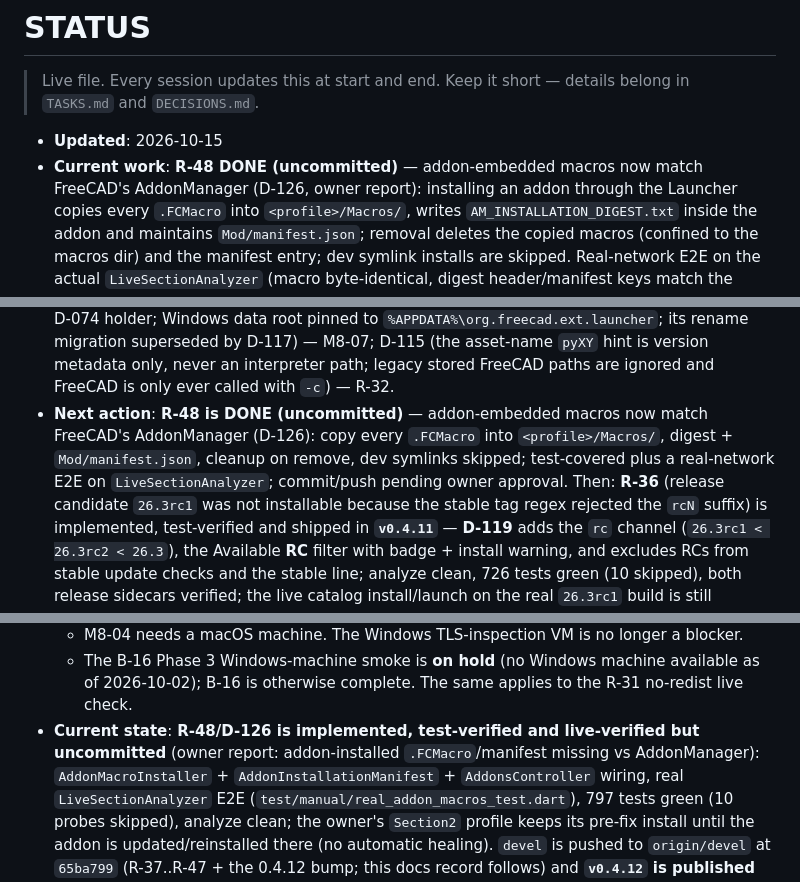
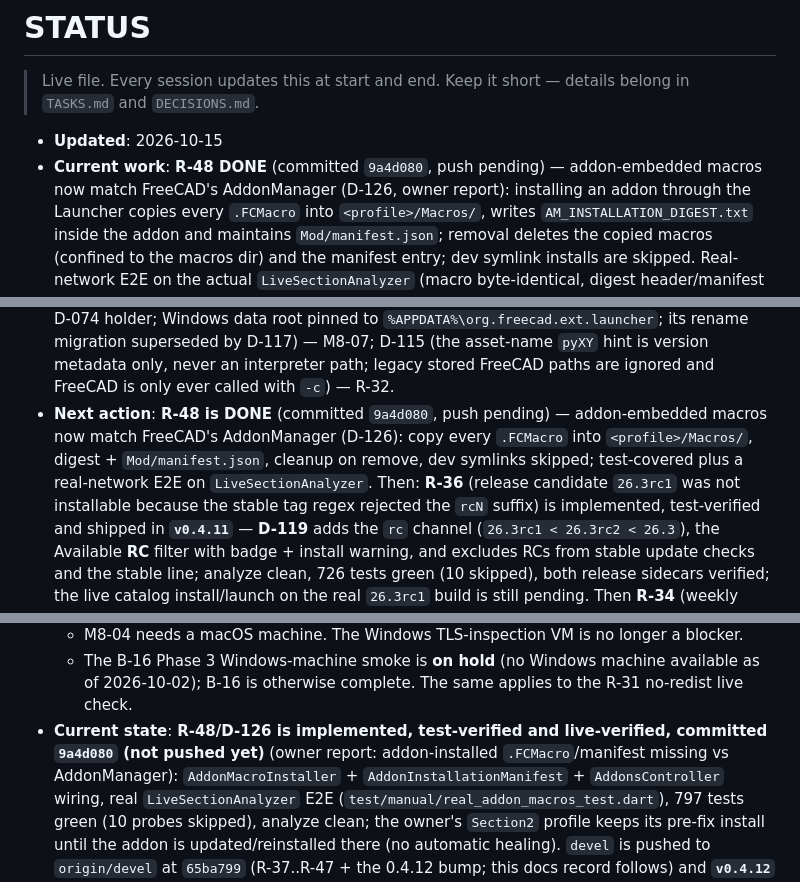
Before and after one commit to mnesarco/FreeCAD-Launcher, a Markdown page: docs/impl/STATUS.md, 3 parts joined by grey strips. Rendered like a GitHub page.

Commit message:
docs: record the R-48 commit SHA [R-48]

```diff
--- a/docs/impl/STATUS.md
+++ b/docs/impl/STATUS.md
@@ -4,7 +4,7 @@
 > `TASKS.md` and `DECISIONS.md`.
 
 - **Updated**: 2026-10-15
-- **Current work**: **R-48 DONE (uncommitted)** — addon-embedded macros now match FreeCAD's
+- **Current work**: **R-48 DONE** (committed `9a4d080`, push pending) — addon-embedded macros now match FreeCAD's
   AddonManager (D-126, owner report): installing an addon through the Launcher copies every
   `.FCMacro` into `<profile>/Macros/`, writes `AM_INSTALLATION_DIGEST.txt` inside the addon and
   maintains `Mod/manifest.json`; removal deletes the copied macros (confined to the macros dir)
@@ -55,10 +55,10 @@
   `%APPDATA%\org.freecad.ext.launcher`; its rename migration superseded by D-117) — M8-07; D-115
   (the asset-name `pyXY` hint is version metadata only, never an interpreter path; legacy stored
   FreeCAD paths are ignored and FreeCAD is only ever called with `-c`) — R-32.
-- **Next action**: **R-48 is DONE (uncommitted)** — addon-embedded macros now match FreeCAD's
-  AddonManager (D-126): copy every `.FCMacro` into `<profile>/Macros/`, digest +
-  `Mod/manifest.json`, cleanup on remove, dev symlinks skipped; test-covered plus a real-network
-  E2E on `LiveSectionAnalyzer`; commit/push pending owner approval. Then: **R-36** (release candidate `26.3rc1` was not installable because the stable
+- **Next action**: **R-48 is DONE** (committed `9a4d080`, push pending) — addon-embedded macros
+  now match FreeCAD's AddonManager (D-126): copy every `.FCMacro` into `<profile>/Macros/`,
+  digest + `Mod/manifest.json`, cleanup on remove, dev symlinks skipped; test-covered plus a
+  real-network E2E on `LiveSectionAnalyzer`. Then: **R-36** (release candidate `26.3rc1` was not installable because the stable
   tag regex rejected the `rcN` suffix) is implemented, test-verified and shipped in **`v0.4.11`**
   — **D-119** adds the `rc` channel (`26.3rc1 < 26.3rc2 < 26.3`), the Available **RC** filter with
   badge + install warning, and excludes RCs from stable update checks and the stable line; analyze
@@ -92,8 +92,9 @@
   - M8-04 needs a macOS machine. The Windows TLS-inspection VM is no longer a blocker.
   - The B-16 Phase 3 Windows-machine smoke is **on hold** (no Windows machine available as of
     2026-10-02); B-16 is otherwise complete. The same applies to the R-31 no-redist live check.
-- **Current state**: **R-48/D-126 is implemented, test-verified and live-verified but
-  uncommitted** (owner report: addon-installed `.FCMacro`/manifest missing vs AddonManager):
+- **Current state**: **R-48/D-126 is implemented, test-verified and live-verified, committed
+  `9a4d080` (not pushed yet)** (owner report: addon-installed `.FCMacro`/manifest missing vs
+  AddonManager):
   `AddonMacroInstaller` + `AddonInstallationManifest` + `AddonsController` wiring, real
   `LiveSectionAnalyzer` E2E (`test/manual/real_addon_macros_test.dart`), 797 tests green
   (10 probes skipped), analyze clean; the owner's `Section2` profile keeps its pre-fix install
```
Also changed, not shown: other parts of docs/impl/STATUS.md (+1 -1 lines), docs/impl/TASKS.md (+1 -1 lines).
